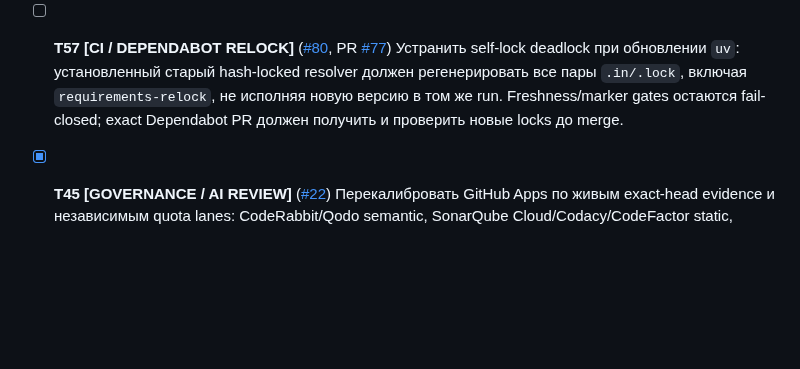
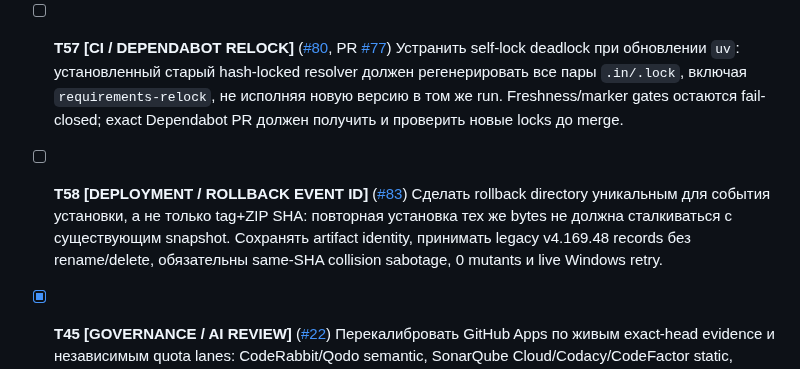
Before and after one commit to IvanSkainet/arena-agent, a Markdown page: docs/TASK_BOARD.md, the part around the change. Drawn GitHub-style; blank space fills up the shorter version.

Commit message:
docs: register T58 rollback event identity

```diff
--- a/docs/TASK_BOARD.md
+++ b/docs/TASK_BOARD.md
@@ -95,6 +95,7 @@
 - [x] **T56 [RELEASE / LIVE ACCEPTANCE]** ([#78](https://github.com/IvanSkainet/arena-agent/issues/78)) Выпустить `v4.169.48` как первый provenance-aware archive release: exact candidate A/B, ZIP/APK attestations и SBOM, штатная Windows установка, честный authenticated status, post-publication reinstall тех же bytes и rollback evidence.
   - Завершено: release `v4.169.48`, source `9b66e745`, candidate run `32032140006`, ZIP `b88f7220…`, APK `7d75889f…`; exact Windows install 1 022/1 022, root `version.json` удалён транзакционно, rollback snapshot сохранён, post-update smoke green, public release содержит 12 assets.
 - [ ] **T57 [CI / DEPENDABOT RELOCK]** ([#80](https://github.com/IvanSkainet/arena-agent/issues/80), PR [#77](https://github.com/IvanSkainet/arena-agent/pull/77)) Устранить self-lock deadlock при обновлении `uv`: установленный старый hash-locked resolver должен регенерировать все пары `.in/.lock`, включая `requirements-relock`, не исполняя новую версию в том же run. Freshness/marker gates остаются fail-closed; exact Dependabot PR должен получить и проверить новые locks до merge.
+- [ ] **T58 [DEPLOYMENT / ROLLBACK EVENT ID]** ([#83](https://github.com/IvanSkainet/arena-agent/issues/83)) Сделать rollback directory уникальным для события установки, а не только tag+ZIP SHA: повторная установка тех же bytes не должна сталкиваться с существующим snapshot. Сохранять artifact identity, принимать legacy v4.169.48 records без rename/delete, обязательны same-SHA collision sabotage, 0 mutants и live Windows retry.
 - [x] **T45 [GOVERNANCE / AI REVIEW]** ([#22](https://github.com/IvanSkainet/arena-agent/issues/22)) Перекалибровать GitHub Apps по живым exact-head evidence и независимым quota lanes: CodeRabbit/Qodo semantic, SonarQube Cloud/Codacy/CodeFactor static, Sourcery quota-dependent, DeepSource pending vendor recovery; bot autofix остаётся непроверенным входом.
   - Завершено T52: permission audit подтвердил широкий write surface у hosted Apps; overlap разрешён как quota redundancy, но каждый finding проходит exact-head triage. CodeFactor оставлен informational на probationary 10-real-PR sample по явному availability решению; DeepSource skipped остаётся no-signal до ответа вендора. Ни один внешний reviewer не является required check.
 
```
